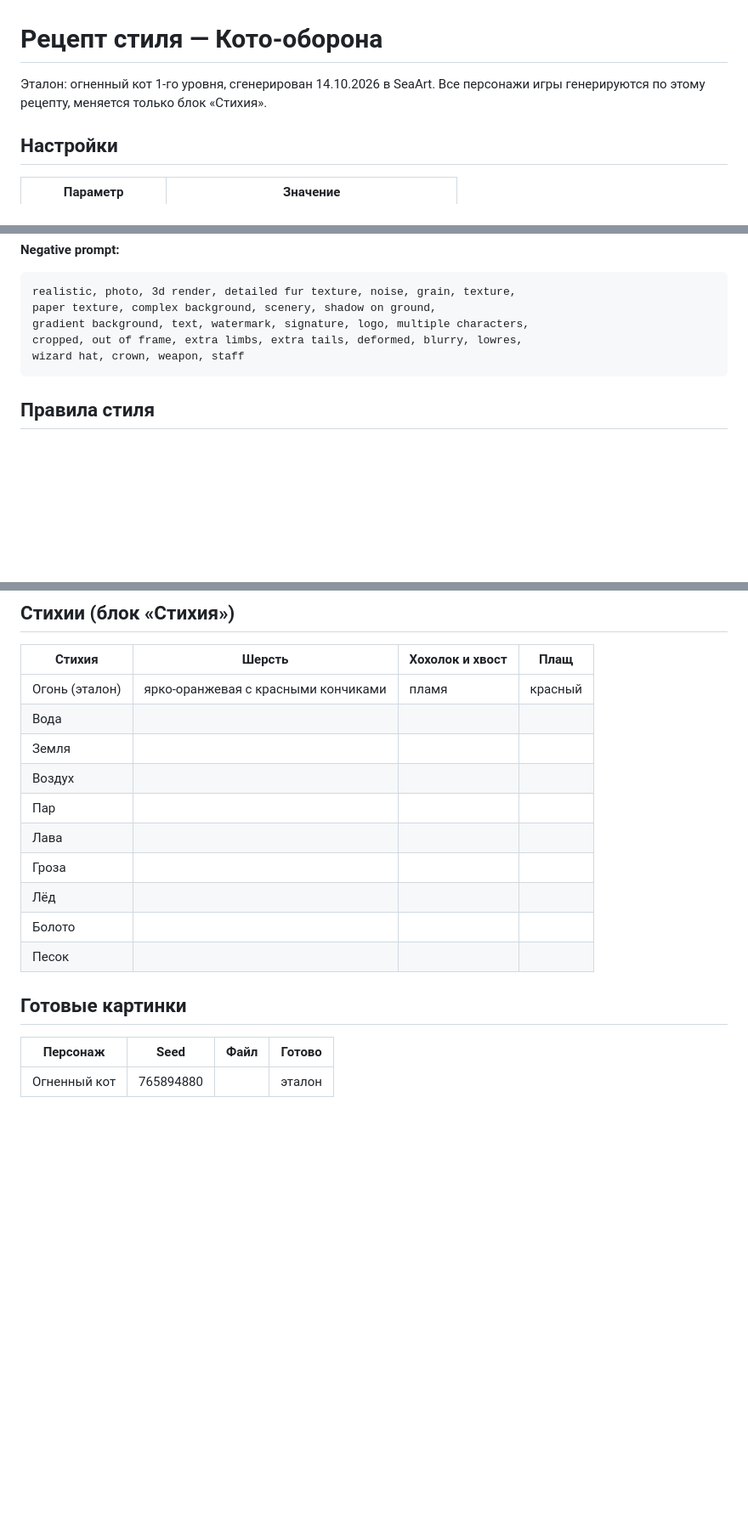
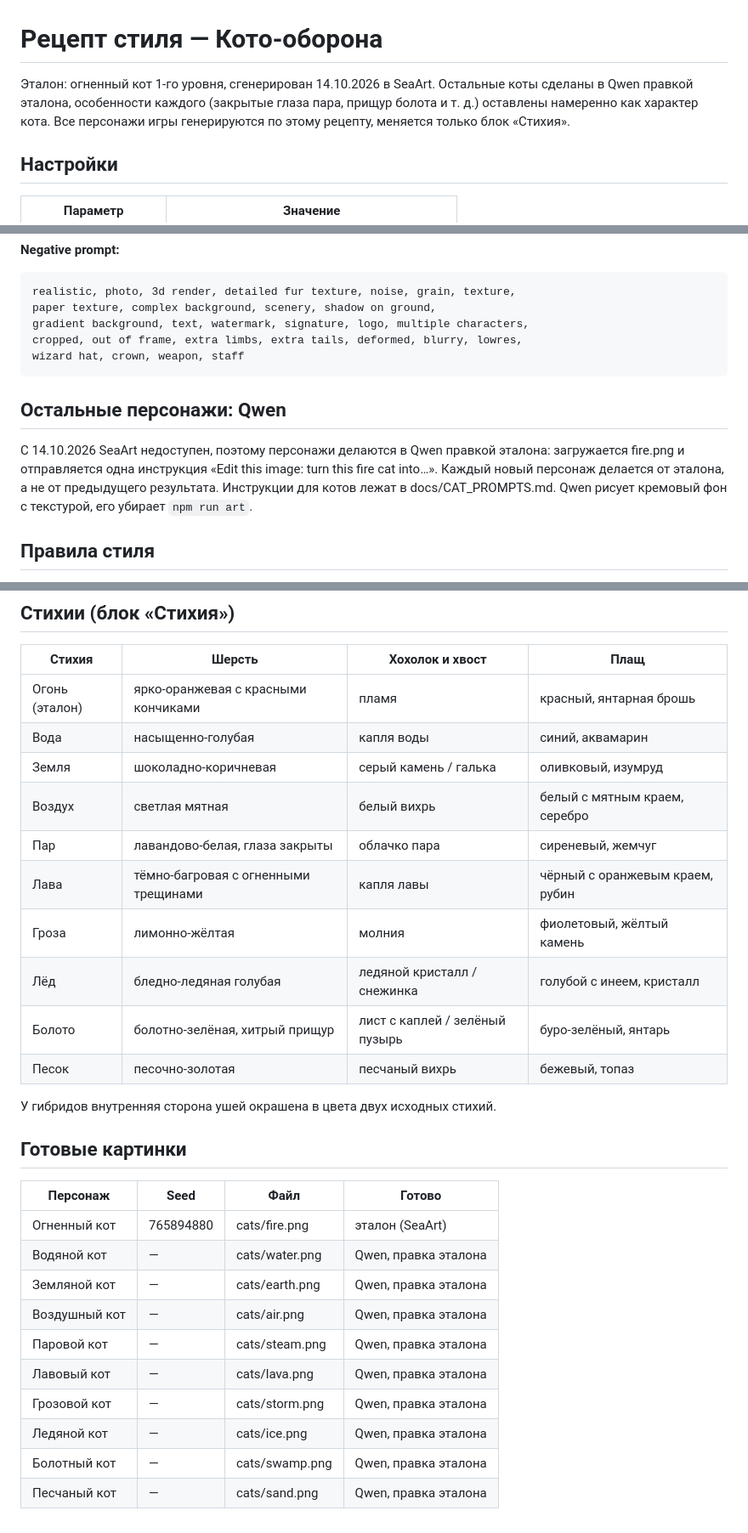
Before and after one commit to Brev1ch/kotooborona, a Markdown page: docs/RECIPE.md, 3 parts joined by grey strips. Shown at 85% size. Rendered like a GitHub page; blank space fills up the shorter version.

Commit message:
Добавь исходники всех котов и рецепт стиля

````diff
--- a/docs/RECIPE.md
+++ b/docs/RECIPE.md
@@ -1,6 +1,8 @@
 # Рецепт стиля — Кото-оборона
 
 Эталон: огненный кот 1-го уровня, сгенерирован 14.10.2026 в SeaArt.
+Остальные коты сделаны в Qwen правкой эталона, особенности каждого (закрытые глаза пара,
+прищур болота и т. д.) оставлены намеренно как характер кота.
 Все персонажи игры генерируются по этому рецепту, меняется только блок «Стихия».
 
 ## Настройки
@@ -51,6 +53,14 @@ cropped, out of frame, extra limbs, extra tails, deformed, blurry, lowres,
 wizard hat, crown, weapon, staff
 ```
 
+## Остальные персонажи: Qwen
+
+С 14.10.2026 SeaArt недоступен, поэтому персонажи делаются в Qwen правкой эталона:
+загружается fire.png и отправляется одна инструкция «Edit this image: turn this fire cat into…».
+Каждый новый персонаж делается от эталона, а не от предыдущего результата.
+Инструкции для котов лежат в docs/CAT_PROMPTS.md.
+Qwen рисует кремовый фон с текстурой, его убирает `npm run art`.
+
 ## Правила стиля
 
 - Голова крупная, тело маленькое, глаза огромные, рот «w».
@@ -66,19 +76,30 @@ wizard hat, crown, weapon, staff
 
 | Стихия | Шерсть | Хохолок и хвост | Плащ |
 | --- | --- | --- | --- |
-| Огонь (эталон) | ярко-оранжевая с красными кончиками | пламя | красный |
-| Вода | | | |
-| Земля | | | |
-| Воздух | | | |
-| Пар | | | |
-| Лава | | | |
-| Гроза | | | |
-| Лёд | | | |
-| Болото | | | |
-| Песок | | | |
+| Огонь (эталон) | ярко-оранжевая с красными кончиками | пламя | красный, янтарная брошь |
+| Вода | насыщенно-голубая | капля воды | синий, аквамарин |
+| Земля | шоколадно-коричневая | серый камень / галька | оливковый, изумруд |
+| Воздух | светлая мятная | белый вихрь | белый с мятным краем, серебро |
+| Пар | лавандово-белая, глаза закрыты | облачко пара | сиреневый, жемчуг |
+| Лава | тёмно-багровая с огненными трещинами | капля лавы | чёрный с оранжевым краем, рубин |
+| Гроза | лимонно-жёлтая | молния | фиолетовый, жёлтый камень |
+| Лёд | бледно-ледяная голубая | ледяной кристалл / снежинка | голубой с инеем, кристалл |
+| Болото | болотно-зелёная, хитрый прищур | лист с каплей / зелёный пузырь | буро-зелёный, янтарь |
+| Песок | песочно-золотая | песчаный вихрь | бежевый, топаз |
+
+У гибридов внутренняя сторона ушей окрашена в цвета двух исходных стихий.
 
 ## Готовые картинки
 
 | Персонаж | Seed | Файл | Готово |
 | --- | --- | --- | --- |
-| Огненный кот | 765894880 | | эталон |
+| Огненный кот | 765894880 | cats/fire.png | эталон (SeaArt) |
+| Водяной кот | — | cats/water.png | Qwen, правка эталона |
+| Земляной кот | — | cats/earth.png | Qwen, правка эталона |
+| Воздушный кот | — | cats/air.png | Qwen, правка эталона |
+| Паровой кот | — | cats/steam.png | Qwen, правка эталона |
+| Лавовый кот | — | cats/lava.png | Qwen, правка эталона |
+| Грозовой кот | — | cats/storm.png | Qwen, правка эталона |
+| Ледяной кот | — | cats/ice.png | Qwen, правка эталона |
+| Болотный кот | — | cats/swamp.png | Qwen, правка эталона |
+| Песчаный кот | — | cats/sand.png | Qwen, правка эталона |
````
Also changed, not shown: docs/CAT_PROMPTS.md (added, +154 -0 lines).
